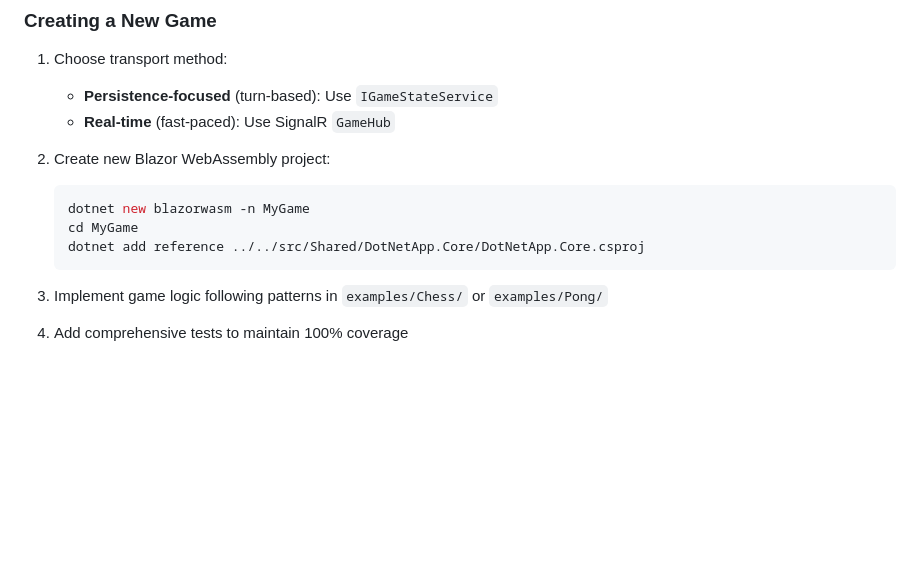
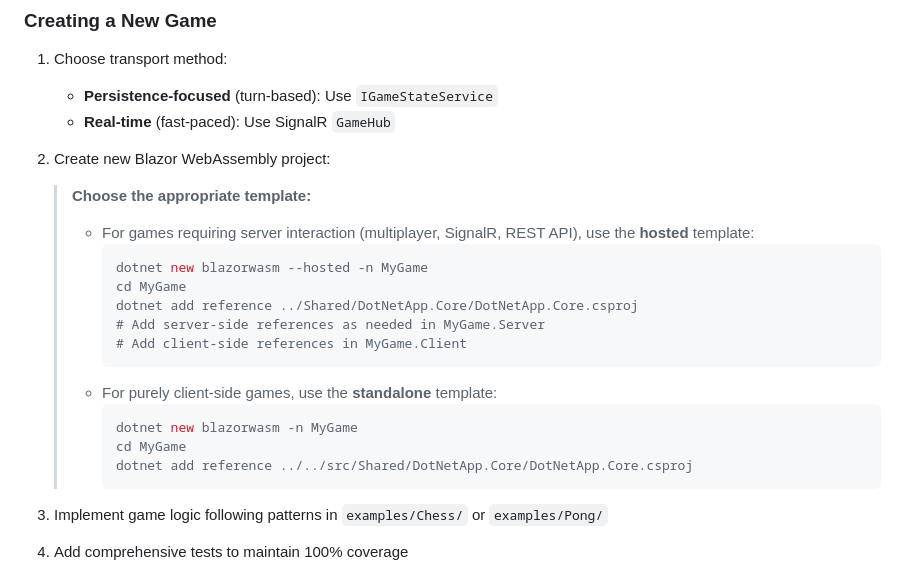
Before and after one commit to hutchisonkim/dot-net-app, a Markdown page: .github/copilot-instructions.md, the part around the change. GitHub-like rendering; blank space fills up the shorter version.

Commit message:
Update .github/copilot-instructions.md
Co-authored-by: Copilot <175728472+Copilot@users.noreply.github.com>

````diff
--- a/.github/copilot-instructions.md
+++ b/.github/copilot-instructions.md
@@ -93,11 +93,21 @@ pwsh -NoProfile -ExecutionPolicy Bypass -File ./scripts/generate_coverage_html.p
    - **Real-time** (fast-paced): Use SignalR `GameHub`
 
 2. Create new Blazor WebAssembly project:
-   ```bash
-   dotnet new blazorwasm -n MyGame
-   cd MyGame
-   dotnet add reference ../../src/Shared/DotNetApp.Core/DotNetApp.Core.csproj
-   ```
+   > **Choose the appropriate template:**
+   > - For games requiring server interaction (multiplayer, SignalR, REST API), use the **hosted** template:
+   >   ```bash
+   >   dotnet new blazorwasm --hosted -n MyGame
+   >   cd MyGame
+   >   dotnet add reference ../Shared/DotNetApp.Core/DotNetApp.Core.csproj
+   >   # Add server-side references as needed in MyGame.Server
+   >   # Add client-side references in MyGame.Client
+   >   ```
+   > - For purely client-side games, use the **standalone** template:
+   >   ```bash
+   >   dotnet new blazorwasm -n MyGame
+   >   cd MyGame
+   >   dotnet add reference ../../src/Shared/DotNetApp.Core/DotNetApp.Core.csproj
+   >   ```
 
 3. Implement game logic following patterns in `examples/Chess/` or `examples/Pong/`
 
````
